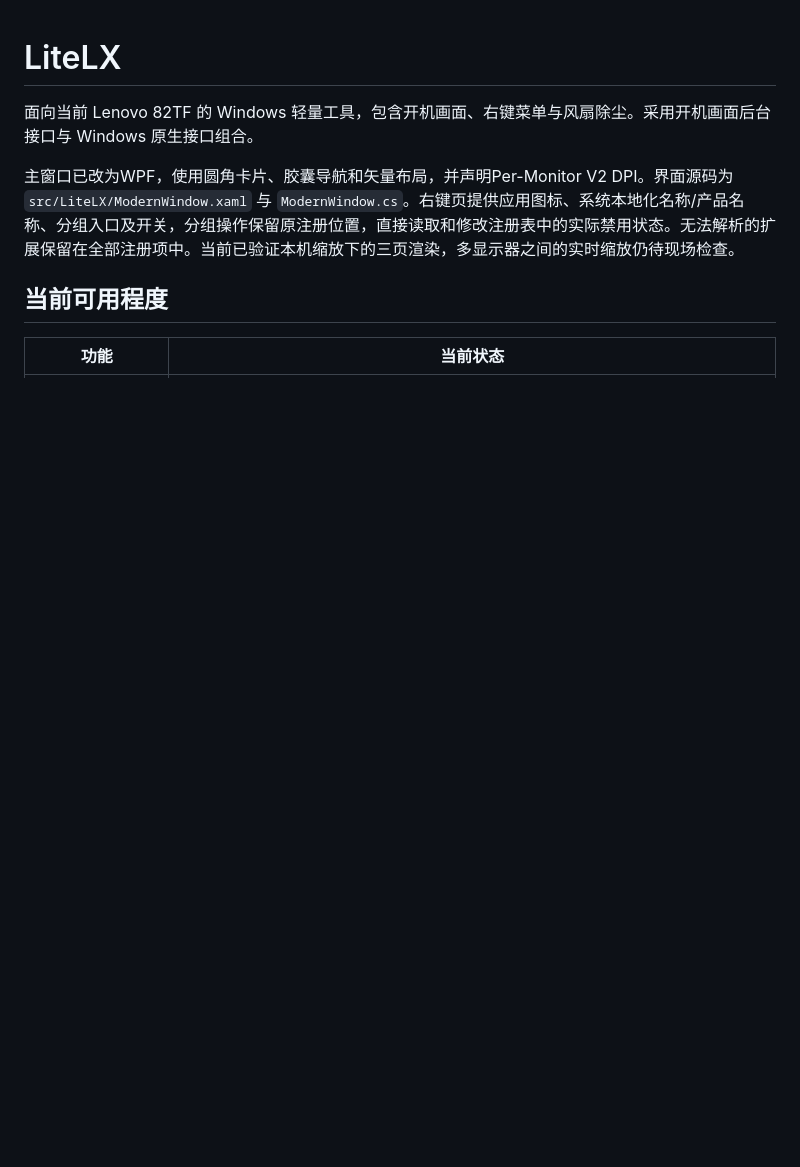
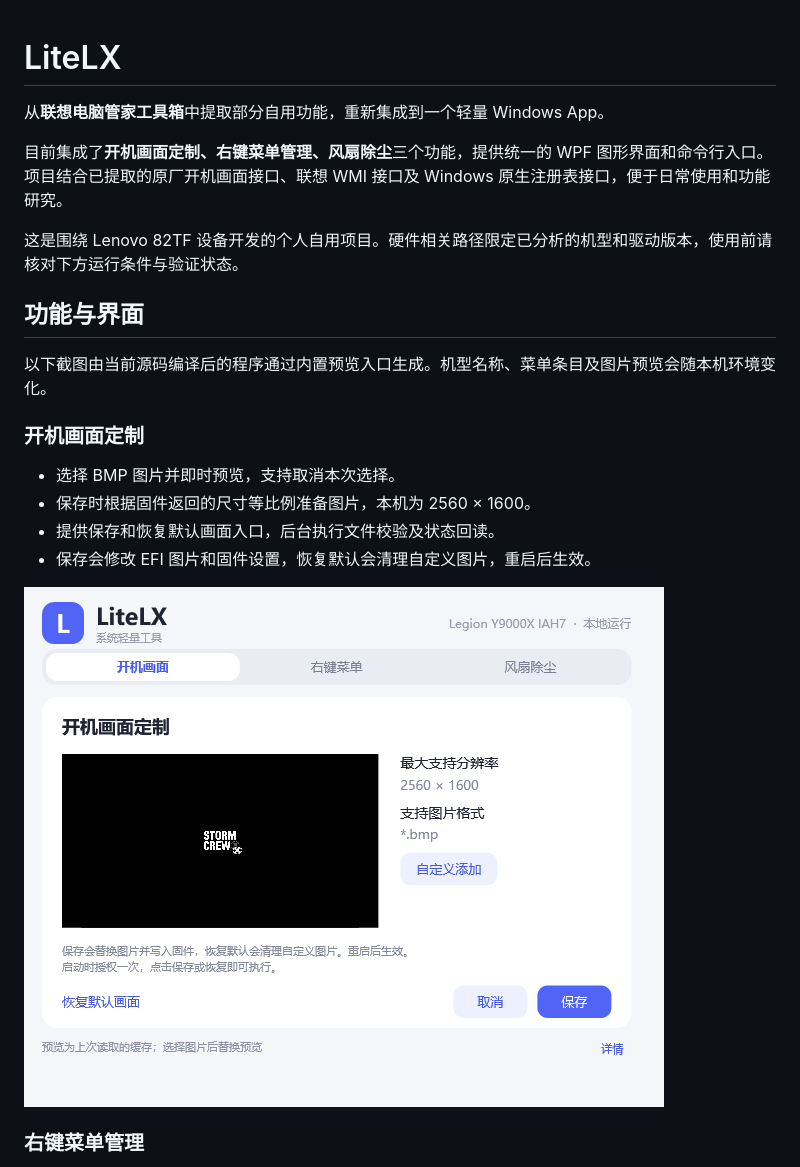
Before and after one commit to LinsamYoung/liteLXtools, a Markdown page: README.md, the part around one of its changes. GitHub-like rendering; pictures changed too: docs/images/logo.png (added); blank space fills up the shorter version.

```diff
--- a/README.md
+++ b/README.md
@@ -1,9 +1,23 @@
 # LiteLX
 
-面向当前 Lenovo 82TF 的 Windows 轻量工具，包含开机画面、右键菜单与风扇除尘。采用开机画面后台接口与 Windows 原生接口组合。
+从**联想电脑管家工具箱**中提取部分自用功能，重新集成到一个轻量 Windows App。
 
-主窗口已改为WPF，使用圆角卡片、胶囊导航和矢量布局，并声明Per-Monitor V2 DPI。界面源码为 `src/LiteLX/ModernWindow.xaml` 与 `ModernWindow.cs`。右键页提供应用图标、系统本地化名称/产品名称、分组入口及开关，分组操作保留原注册位置，直接读取和修改注册表中的实际禁用状态。无法解析的扩展保留在全部注册项中。当前已验证本机缩放下的三页渲染，多显示器之间的实时缩放仍待现场检查。
+目前集成了**开机画面定制、右键菜单管理、风扇除尘**三个功能，提供统一的 WPF 图形界面和命令行入口。项目结合已提取的原厂开机画面接口、联想 WMI 接口及 Windows 原生注册表接口，便于日常使用和功能研究。
 
-## 当前可用程度
+这是围绕 Lenovo 82TF 设备开发的个人自用项目。硬件相关路径限定已分析的机型和驱动版本，使用前请核对下方运行条件与验证状态。
 
-| 功能 | 当前状态 |
+## 功能与界面
+
+以下截图由当前源码编译后的程序通过内置预览入口生成。机型名称、菜单条目及图片预览会随本机环境变化。
+
+### 开机画面定制
+
+- 选择 BMP 图片并即时预览，支持取消本次选择。
+- 保存时根据固件返回的尺寸等比例准备图片，本机为 2560 × 1600。
+- 提供保存和恢复默认画面入口，后台执行文件校验及状态回读。
+- 保存会修改 EFI 图片和固件设置，恢复默认会清理自定义图片，重启后生效。
+
+![LiteLX 开机画面定制页面](docs/images/logo.png)
+
+### 右键菜单管理
+
```
Also changed, not shown: other parts of README.md (+78 -61 lines), docs/images/context-menu.png (added), docs/images/fan.png (added).
